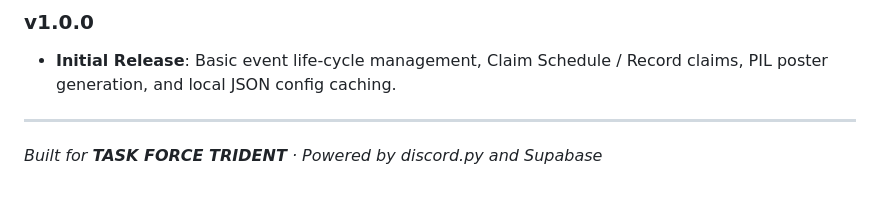
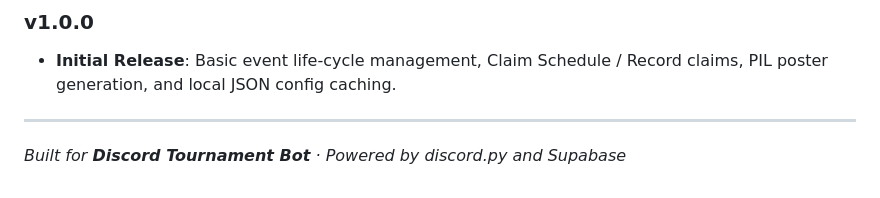
Before and after one commit to Siva-Subramaniam-DS/Tournament-Bot, a Markdown page: README.md, the part around the change. Drawn GitHub-style.

```diff
--- a/README.md
+++ b/README.md
@@ -212,4 +212,4 @@ Use `/settings add` or `/settings edit` with parameters `player_info_link` and `
 
 ---
 
-*Built for **TASK FORCE TRIDENT** · Powered by discord.py and Supabase*
+*Built for **Discord Tournament Bot** · Powered by discord.py and Supabase*
```
